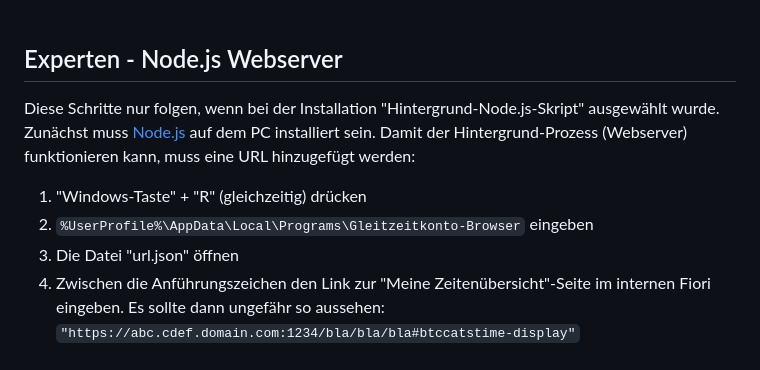
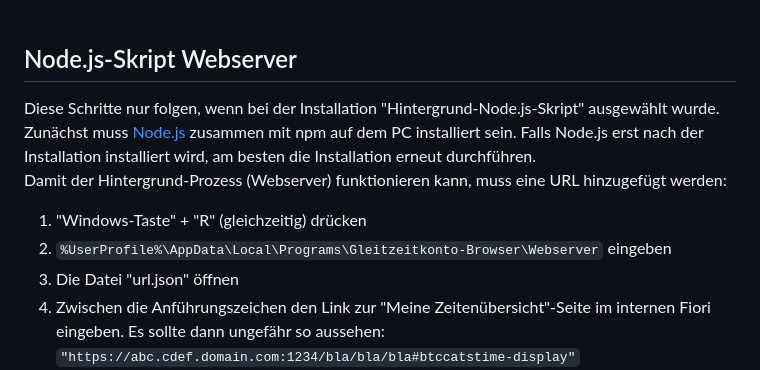
Before and after one commit to NilsPvR/Gleitzeitkonto-Browser, a Markdown page: README.md, the part around the change. Rendered like a GitHub page.

Commit message:
update script configuration for new installation

````diff
--- a/README.md
+++ b/README.md
@@ -138,10 +138,11 @@ Das vbscript "start-Gleitzeitkonto-Webserver" kann dazu verwendet werden um den
 Für die Erweiterung muss die entsprechende .zip oder .xpi Datei heruntergeladen werden. Für Chromium-Browser muss die zip Datei entpackt werden. Für Firefox die .xpi Datei unverändert lassen. Die Dateien können in ein beliebiges Verzeichnis gelegt werden. Anschließend [Hinzufügen der Erweiterung](#2-hinzufügen-der-erweiterung) folgen, mit angepasstem Pfad.
 <br><br>
 
-## Experten - Node.js Webserver
-Diese Schritte nur folgen, wenn bei der Installation "Hintergrund-Node.js-Skript" ausgewählt wurde. Zunächst muss [Node.js](https://nodejs.org/) auf dem PC installiert sein. Damit der Hintergrund-Prozess (Webserver) funktionieren kann, muss eine URL hinzugefügt werden:
+## Node.js-Skript Webserver
+Diese Schritte nur folgen, wenn bei der Installation "Hintergrund-Node.js-Skript" ausgewählt wurde. Zunächst muss [Node.js](https://nodejs.org/) zusammen mit npm auf dem PC installiert sein. Falls Node.js erst nach der Installation installiert wird, am besten die Installation erneut durchführen. <br>
+Damit der Hintergrund-Prozess (Webserver) funktionieren kann, muss eine URL hinzugefügt werden:
 1. "Windows-Taste" + "R" (gleichzeitig) drücken
-2. `%UserProfile%\AppData\Local\Programs\Gleitzeitkonto-Browser` eingeben
+2. `%UserProfile%\AppData\Local\Programs\Gleitzeitkonto-Browser\Webserver` eingeben
 3. Die Datei "url.json" öffnen
 4. Zwischen die Anführungszeichen den Link zur "Meine Zeitenübersicht"-Seite im internen Fiori eingeben. Es sollte dann ungefähr so aussehen:
    ```"https://abc.cdef.domain.com:1234/bla/bla/bla#btccatstime-display"```
````
